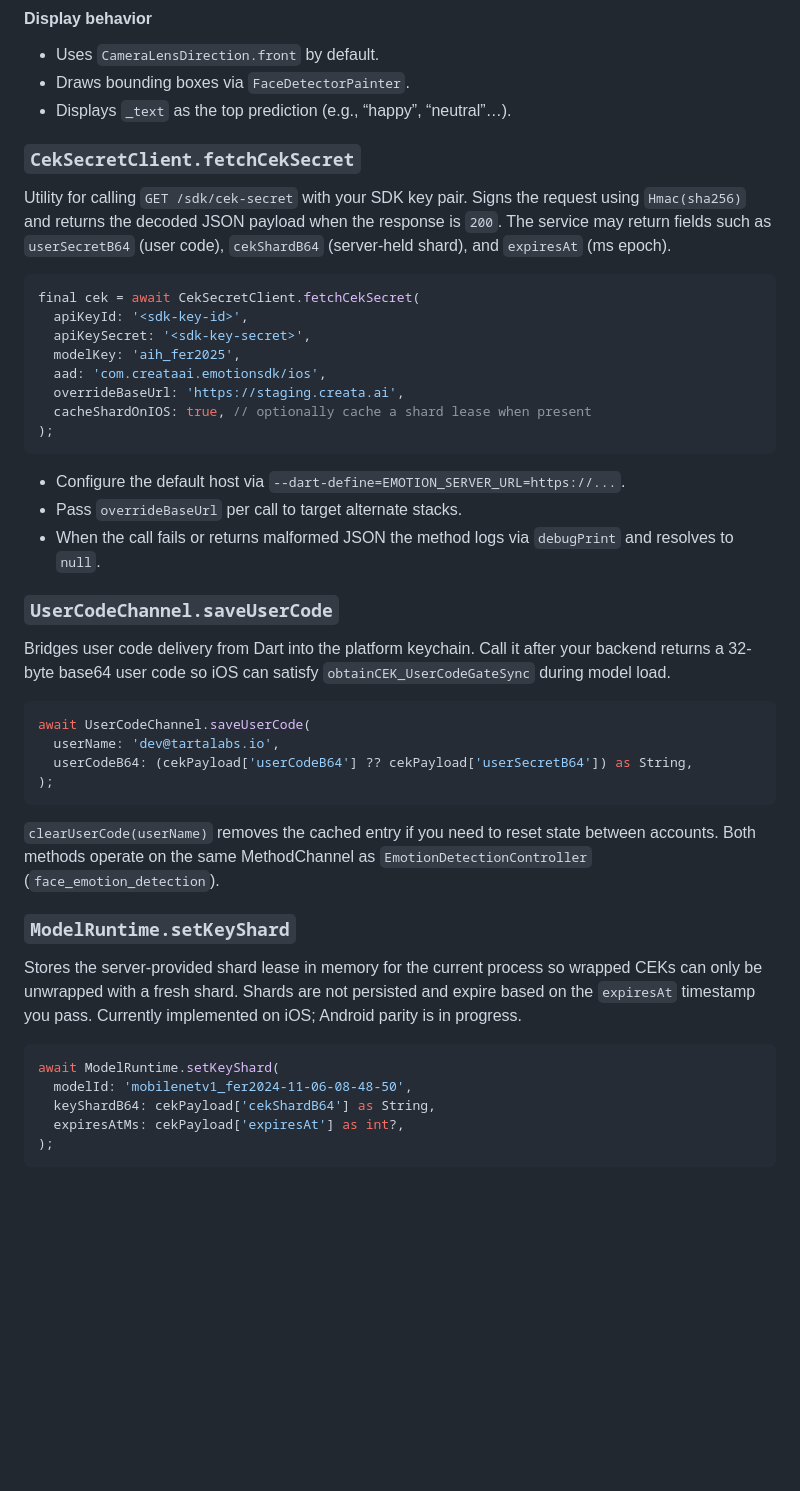
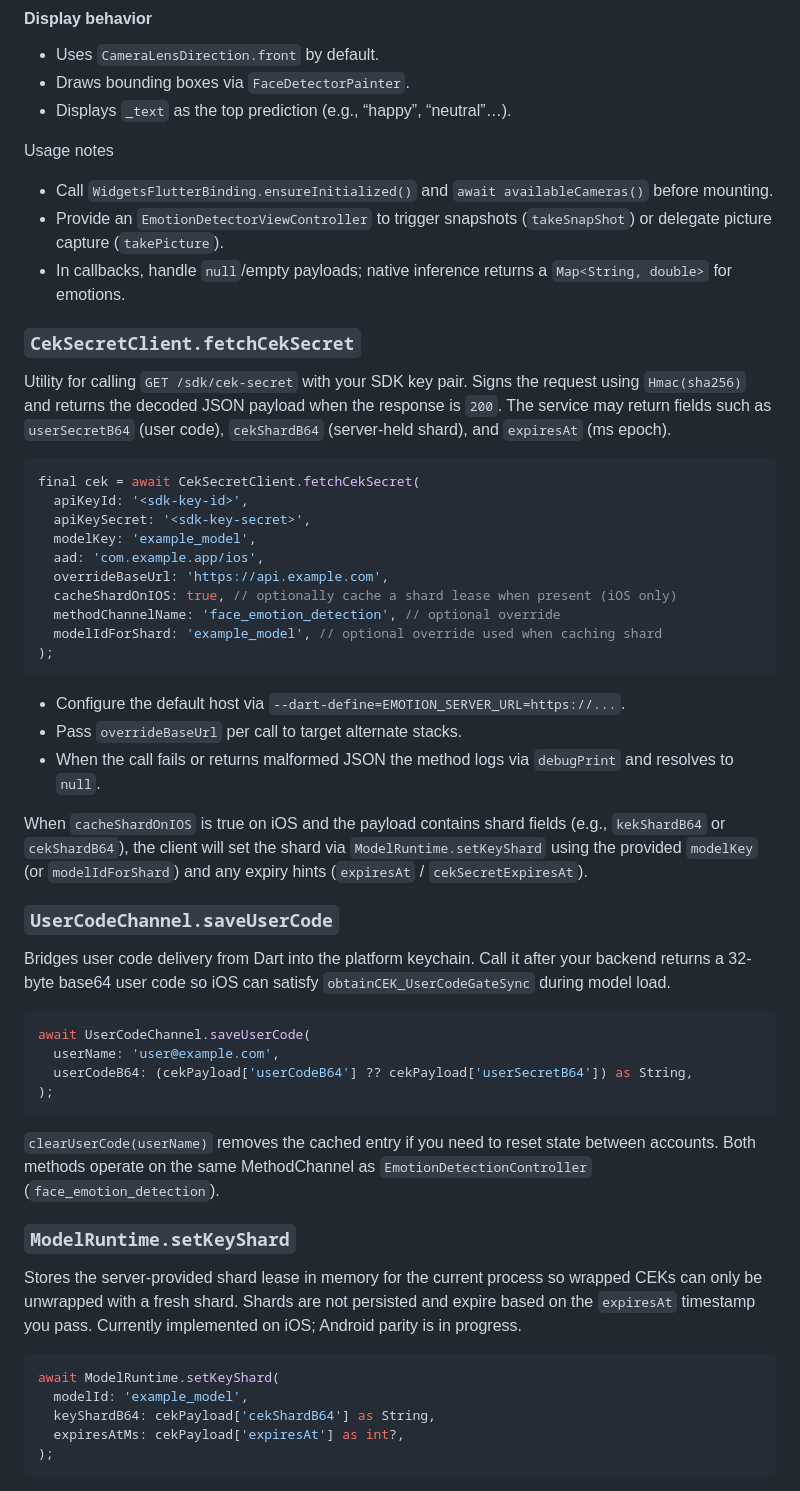
Before and after one commit to aihumanity-io/emotion_detection, a Markdown page: APIDocumentation.md, the part around the change printed below. Drawn GitHub-style; blank space fills up the shorter version.

````diff
--- a/APIDocumentation.md
+++ b/APIDocumentation.md
@@ -127,6 +127,11 @@ typedef OnImage     = Image Function(imagelib.Image? image);
 * Draws bounding boxes via `FaceDetectorPainter`.
 * Displays `_text` as the top prediction (e.g., “happy”, “neutral”…).
 
+Usage notes
+- Call `WidgetsFlutterBinding.ensureInitialized()` and `await availableCameras()` before mounting.
+- Provide an `EmotionDetectorViewController` to trigger snapshots (`takeSnapShot`) or delegate picture capture (`takePicture`).
+- In callbacks, handle `null`/empty payloads; native inference returns a `Map<String, double>` for emotions.
+
 ### `CekSecretClient.fetchCekSecret`
 
 Utility for calling `GET /sdk/cek-secret` with your SDK key pair. Signs the
@@ -138,10 +143,12 @@ code), `cekShardB64` (server-held shard), and `expiresAt` (ms epoch).
 final cek = await CekSecretClient.fetchCekSecret(
   apiKeyId: '<sdk-key-id>',
   apiKeySecret: '<sdk-key-secret>',
-  modelKey: 'aih_fer2025',
-  aad: 'com.creataai.emotionsdk/ios',
-  overrideBaseUrl: 'https://staging.creata.ai',
-  cacheShardOnIOS: true, // optionally cache a shard lease when present
+  modelKey: 'example_model',
+  aad: 'com.example.app/ios',
+  overrideBaseUrl: 'https://api.example.com',
+  cacheShardOnIOS: true, // optionally cache a shard lease when present (iOS only)
+  methodChannelName: 'face_emotion_detection', // optional override
+  modelIdForShard: 'example_model', // optional override used when caching shard
 );
 ```
 
@@ -149,6 +156,11 @@ final cek = await CekSecretClient.fetchCekSecret(
 * Pass `overrideBaseUrl` per call to target alternate stacks.
 * When the call fails or returns malformed JSON the method logs via
   `debugPrint` and resolves to `null`.
+
+When `cacheShardOnIOS` is true on iOS and the payload contains shard fields
+(e.g., `kekShardB64` or `cekShardB64`), the client will set the shard via
+`ModelRuntime.setKeyShard` using the provided `modelKey` (or `modelIdForShard`)
+and any expiry hints (`expiresAt` / `cekSecretExpiresAt`).
 
 ### `UserCodeChannel.saveUserCode`
 
@@ -158,7 +170,7 @@ your backend returns a 32-byte base64 user code so iOS can satisfy
 
 ```dart
 await UserCodeChannel.saveUserCode(
-  userName: 'dev@tartalabs.io',
+  userName: 'user@example.com',
   userCodeB64: (cekPayload['userCodeB64'] ?? cekPayload['userSecretB64']) as String,
 );
 ```
@@ -176,7 +188,7 @@ Currently implemented on iOS; Android parity is in progress.
 
 ```dart
 await ModelRuntime.setKeyShard(
-  modelId: 'mobilenetv1_fer2024-11-06-08-48-50',
+  modelId: 'example_model',
   keyShardB64: cekPayload['cekShardB64'] as String,
   expiresAtMs: cekPayload['expiresAt'] as int?,
 );
````
Also changed, not shown: other parts of APIDocumentation.md (+43 -0 lines).
